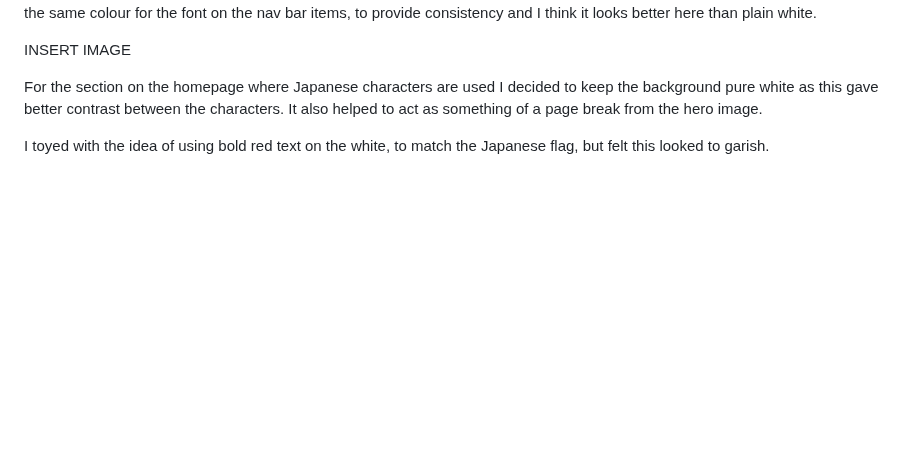
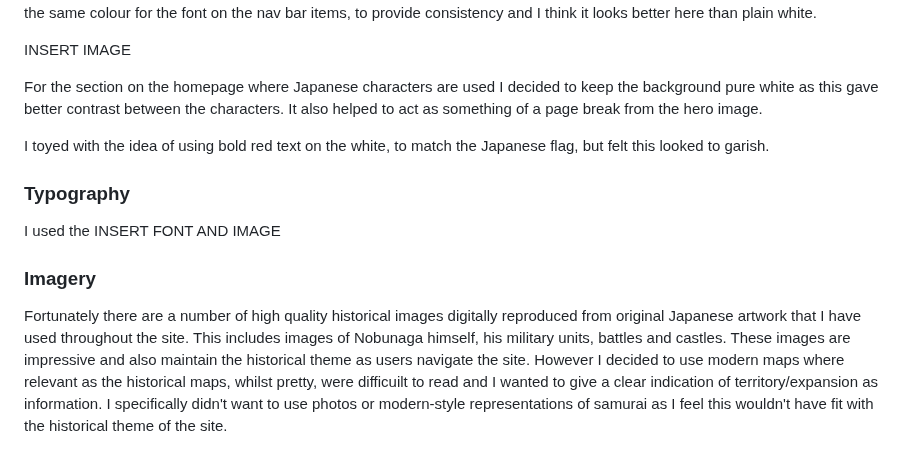
Before and after one commit to TomLiDev/Oda-Nobunagav1, a Markdown page: README.md, the part around the change. Rendered like a GitHub page; blank space fills up the shorter version.

Commit message:
add imagery section to readme

```diff
--- a/README.md
+++ b/README.md
@@ -37,3 +37,11 @@ INSERT IMAGE
 For the section on the homepage where Japanese characters are used I decided to keep the background pure white as this gave better contrast between the characters. It also helped to act as something of a page break from the hero image.
 
 I toyed with the idea of using bold red text on the white, to match the Japanese flag, but felt this looked to garish.
+
+### Typography
+
+I used the INSERT FONT AND IMAGE
+
+### Imagery
+
+Fortunately there are a number of high quality historical images digitally reproduced from original Japanese artwork that I have used throughout the site. This includes images of Nobunaga himself, his military units, battles and castles. These images are impressive and also maintain the historical theme as users navigate the site. However I decided to use modern maps where relevant as the historical maps, whilst pretty, were difficuilt to read and I wanted to give a clear indication of territory/expansion as information. I specifically didn't want to use photos or modern-style representations of samurai as I feel this wouldn't have fit with the historical theme of the site.
```
